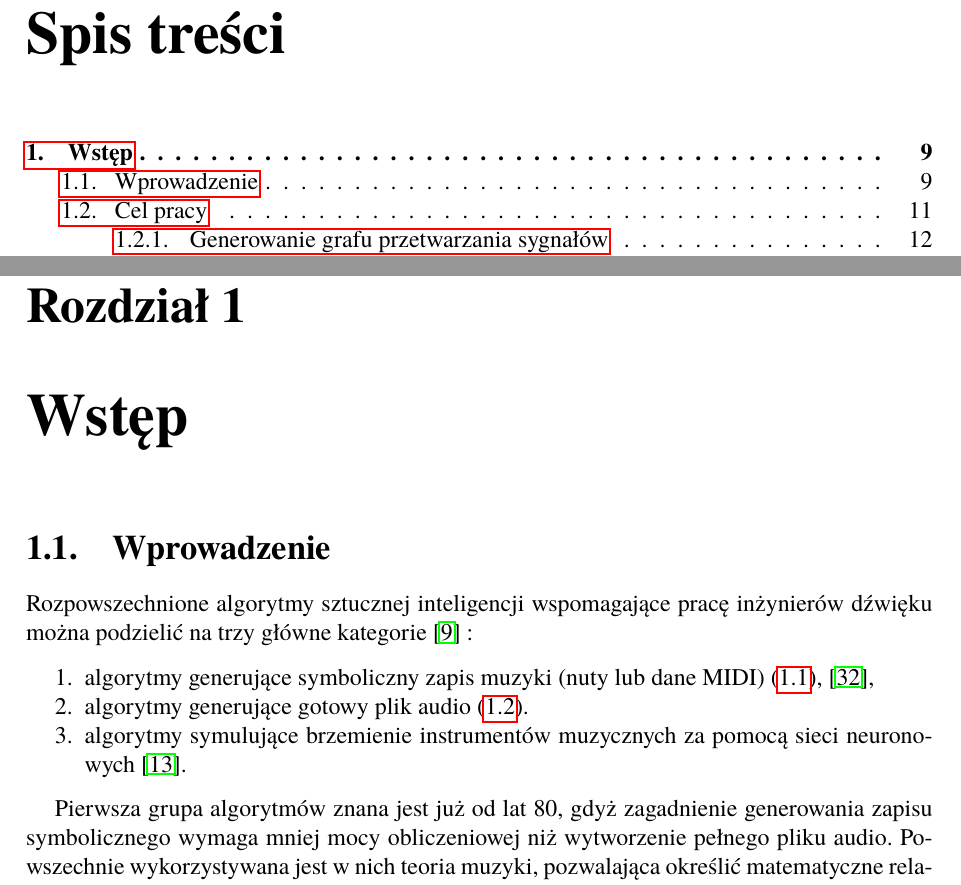
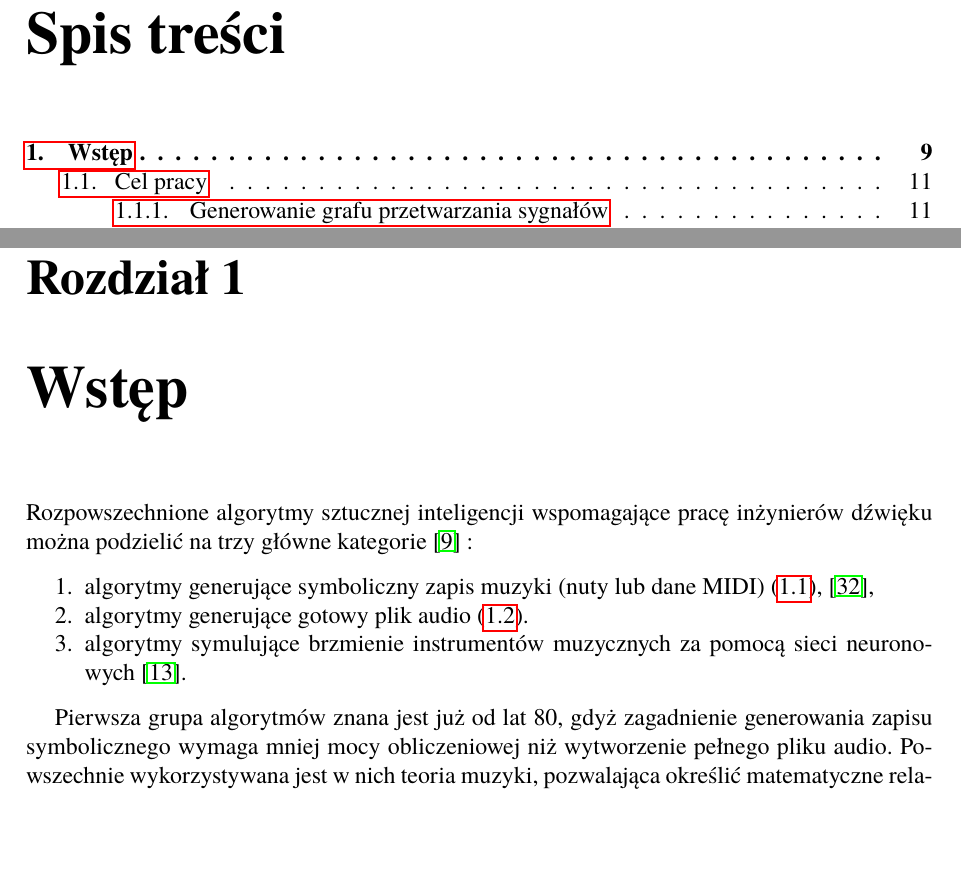
Before and after one commit to Wint3rmute/luthier, a LaTeX thesis (latex/Dyplom.tex, which reads latex/rozdzial01.tex): two parts of pages 4 and 9 of 31 before the commit and two parts of pages 4 and 9 of 30 after it, joined at a grey line, cut so that both start at the same text, the shorter picture padded with empty space. Compiled offline with pdfLaTeX.

Commit message:
Remove sections without text

```diff
--- a/latex/rozdzial01.tex
+++ b/latex/rozdzial01.tex
@@ -1,13 +1,11 @@
 \chapter{Wstęp}
-\section{Wprowadzenie}
-
 
 Rozpowszechnione algorytmy sztucznej inteligencji wspomagające pracę inżynierów dźwięku można podzielić na trzy główne kategorie \cite{analysis_generative} \label{traditional_algos}:
 
 \begin{enumerate}
     \item algorytmy generujące symboliczny zapis muzyki (nuty lub dane MIDI) (\ref{fig:lamus_notes}), \cite{zhang2023language},
     \item algorytmy generujące gotowy plik audio (\ref{fig:riffusion_spectro}).
-    \item algorytmy symulujące brzemienie instrumentów muzycznych za pomocą sieci neuronowych \cite{engel2017neural}.
+    \item algorytmy symulujące brzmienie instrumentów muzycznych za pomocą sieci neuronowych \cite{engel2017neural}.
 \end{enumerate}
 
 Pierwsza grupa algorytmów znana jest już od lat 80, gdyż zagadnienie generowania zapisu symbolicznego wymaga mniej mocy obliczeniowej niż wytworzenie pełnego pliku audio.
```
Also changed, not shown: latex/Dyplom.pdf.
